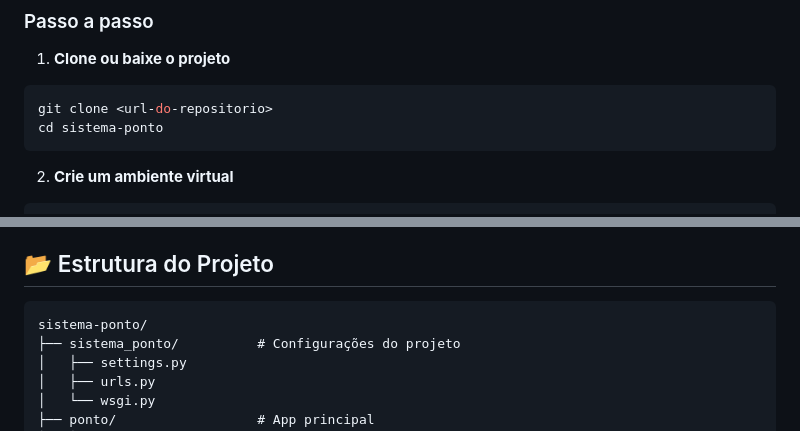
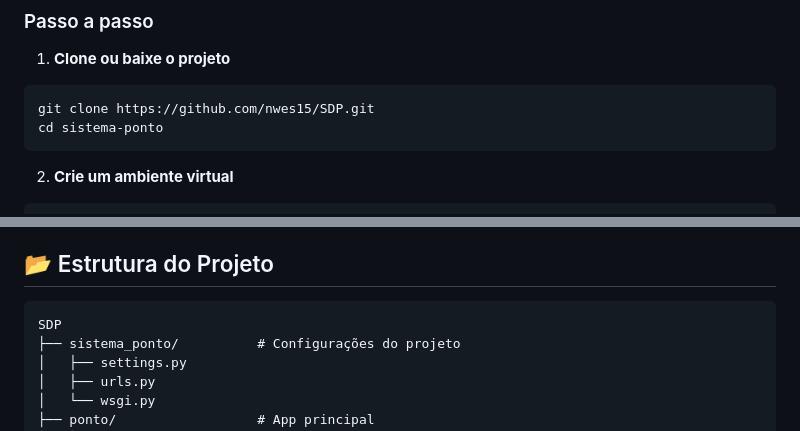
Before and after one commit to nwes15/SDP, a Markdown page: README.md, 2 parts joined by grey strips. Drawn GitHub-style.

Commit message:
Update README.md
Update infos readme

````diff
--- a/README.md
+++ b/README.md
@@ -40,7 +40,7 @@ Sistema web responsivo desenvolvido em Django para controle de ponto de motorist
 
 1. **Clone ou baixe o projeto**
 ```bash
-git clone <url-do-repositorio>
+git clone https://github.com/nwes15/SDP.git
 cd sistema-ponto
 ```
 
@@ -88,7 +88,7 @@ python manage.py runserver
 ## 📂 Estrutura do Projeto
 
 ```
-sistema-ponto/
+SDP
 ├── sistema_ponto/          # Configurações do projeto
 │   ├── settings.py
 │   ├── urls.py
````
